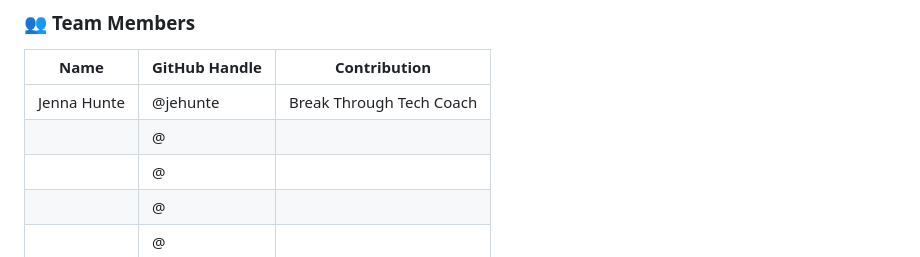
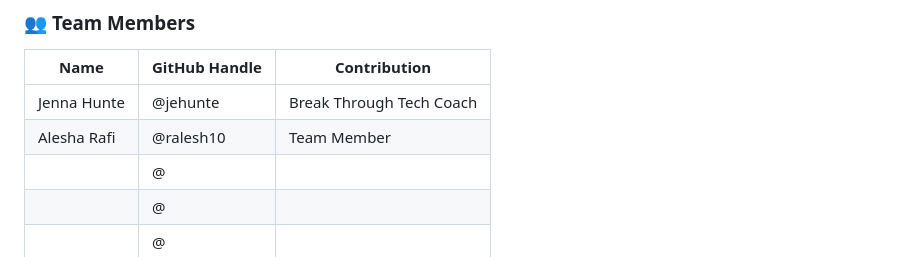
Before and after one commit to Break-Through-Tech/KPMG-1F-ai-research-intelligence-agent-for-business-insight-translation, a Markdown page: README.md, the part around the change. Drawn GitHub-style.

```diff
--- a/README.md
+++ b/README.md
@@ -9,7 +9,7 @@
 | Name             | GitHub Handle | Contribution                                                             |
 |------------------|---------------|--------------------------------------------------------------------------|
 | Jenna Hunte      | @jehunte      | Break Through Tech Coach                                                 |
-|                  | @             |                                                                          |
+| Alesha Rafi      | @ralesh10     | Team Member                                                              |
 |                  | @             |                                                                          |
 |                  | @             |                                                                          |
 |                  | @             |                                                                          |
```
